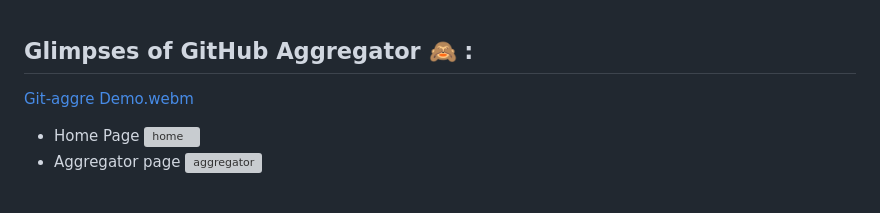
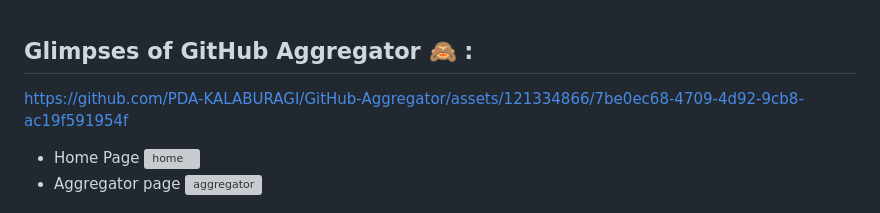
Before and after one commit to PDA-KALABURAGI/GitHub-Aggregator, a Markdown page: README.md, the part around the change. Rendered like a GitHub page; grey boxes are pictures that could not be loaded.

Commit message:
Update README.md
final demo updated

```diff
--- a/README.md
+++ b/README.md
@@ -41,10 +41,7 @@
 
 ## Glimpses of GitHub Aggregator 🙈 :
 
-
-[Git-aggre Demo.webm](https://github.com/PDA-KALABURAGI/GitHub-Aggregator/assets/121334866/285b8093-038d-45ce-83b2-520586425b18)
-
-
+https://github.com/PDA-KALABURAGI/GitHub-Aggregator/assets/121334866/7be0ec68-4709-4d92-9cb8-ac19f591954f
 
 - Home Page
  ![home](https://github.com/AmullyaPatil/Github-Aggregator/blob/main/home%20pg.png)
```
